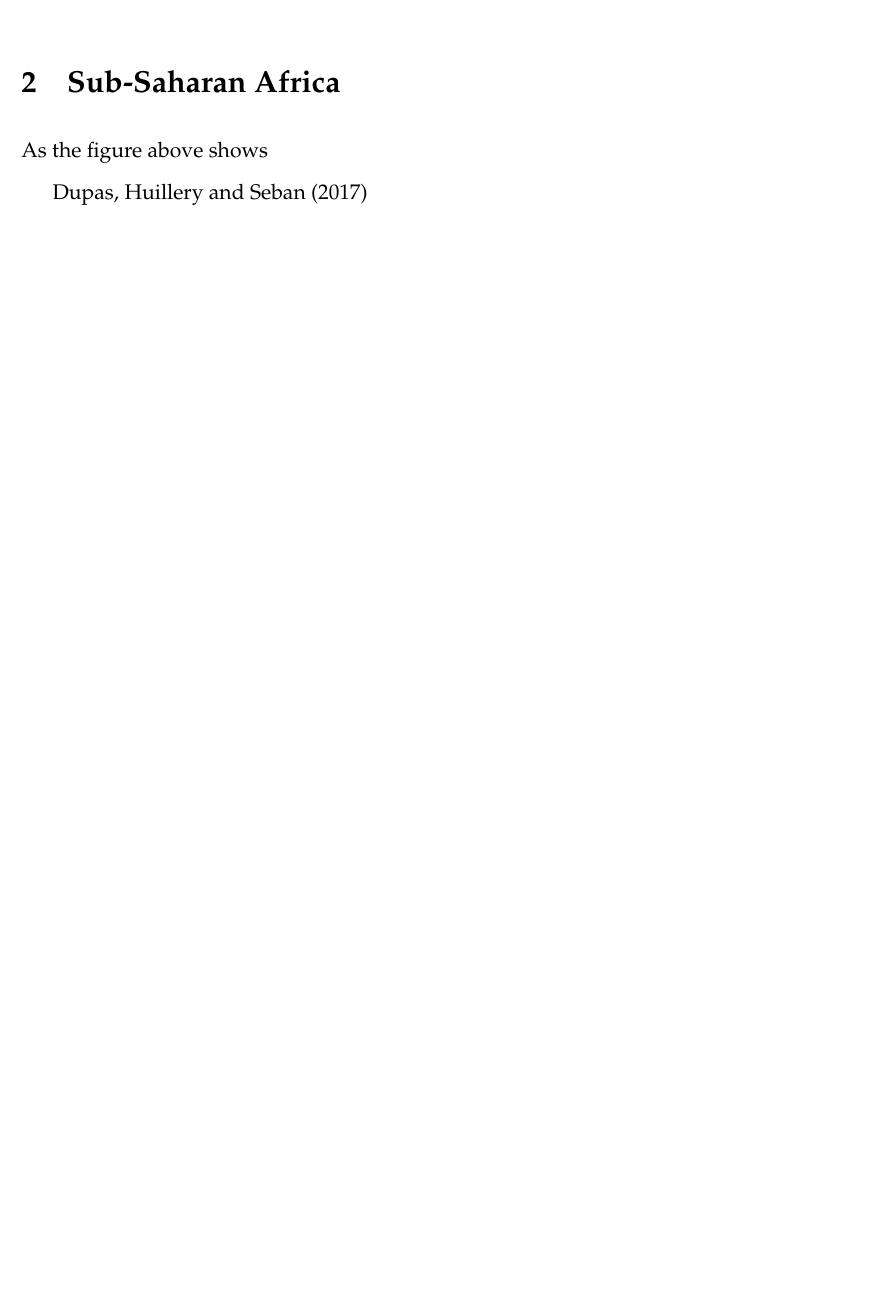
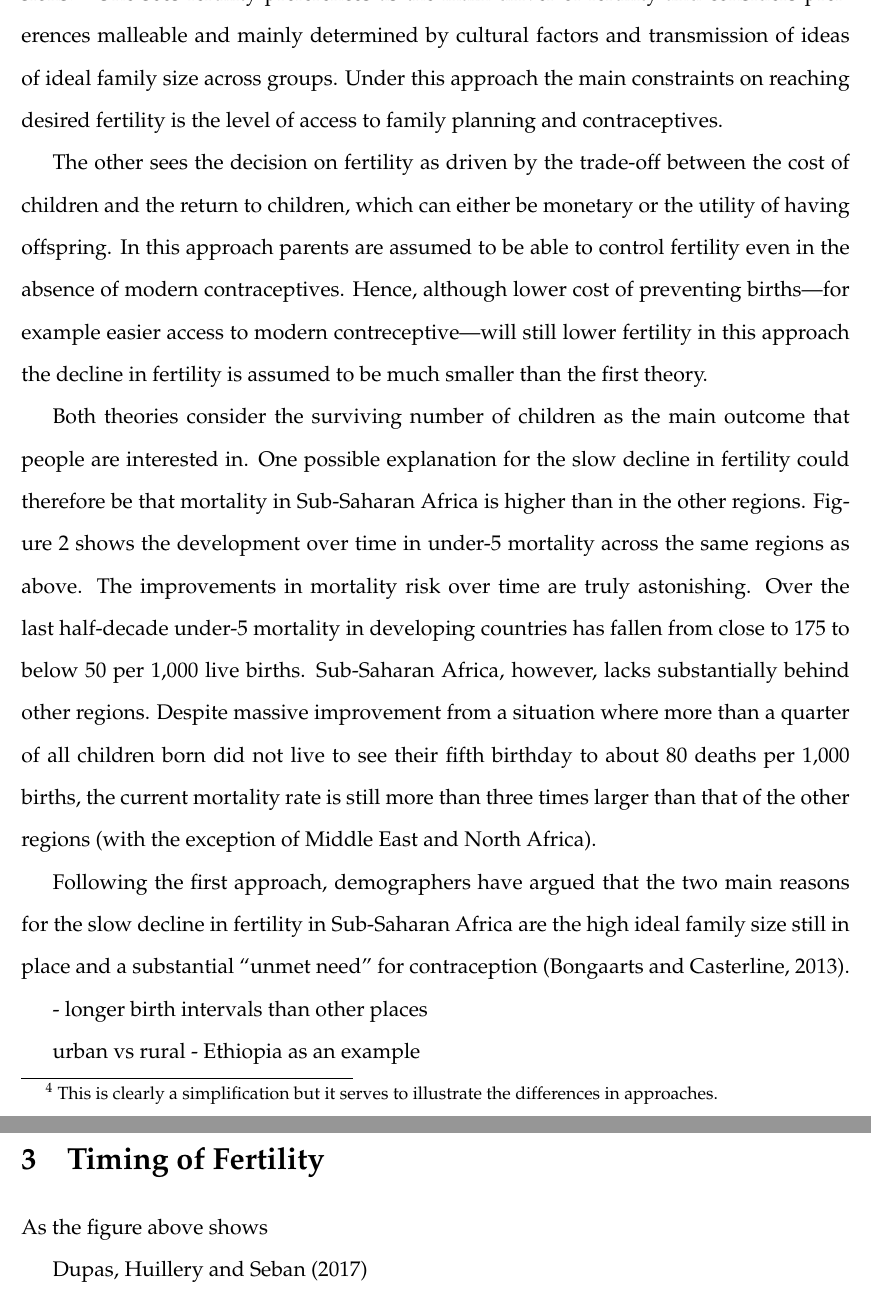
Before and after one commit to cportner/2017-oxford-handbook, a LaTeX document (paper/fertilityIssues-ver1.tex): part of page 3 of 3 before the commit and two parts of pages 4 and 5 of 6 after it, the two joined at a grey line, cut at the place of the change, the shorter picture padded with empty space. The pictures show the PDF file paper/fertilityIssues-ver1.pdf that the author committed with the source.

Commit message:
Sub-Saharan Africa section
Added graph of under-5 mortality to R script
Wrote description of fertility theories and discussed mortality and fertility

```diff
--- a/paper/fertilityIssues-ver1.tex
+++ b/paper/fertilityIssues-ver1.tex
@@ -124,4 +119,3 @@ of son preferences in fertility decisions.
 
 \section{Sub-Saharan Africa}
 
-The one outlier in the figure above is Sub-Saharan Africa.
@@ -127,0 +127,5 @@ The one outlier in the figure above is Sub-Saharan Africa.
+\citep{Gerland2014}.%
+\footnote{
+Currently Africa is home to about 1 billion people, but this
+will increase to between 3.1 and 5.7 billion by the end of
+the century.
@@ -128,2 +136,40 @@ The one outlier in the figure above is Sub-Saharan Africa.
 
-\cite{Gerland2014}
+Broadly speaking there are two competing approaches to
+explaining fertility decisions.%
+\footnote{
+This is clearly a simplification but it serves to illustrate
+the differences in approaches.
+}
+One sees fertility preferences as the main driver of fertility and
+considers preferences malleable and mainly determined by cultural
+factors and transmission of ideas of ideal family size across groups.
+Under this approach the main constraints on reaching desired
+fertility is the level of access to family planning and
+contraceptives.
+
+The other sees the decision on fertility as driven by the
+trade-off between the cost of children and the return to children,
+which can either be monetary or the utility of having offspring.
+In this approach parents are assumed to be able to control
+fertility even in the absence of modern contraceptives.
+Hence, although lower cost of preventing births---for example
+easier access to modern contreceptive---will still lower
+fertility in this approach the decline in fertility is
+assumed to be much smaller than the first theory.
+
+Both theories consider the surviving number of children as
+the main outcome that people are interested in.
+One possible explanation for the slow decline in fertility
+could therefore be that mortality in Sub-Saharan Africa is
+higher than in the other regions.
+Figure \ref{fig:mortality} shows the development over time in
+under-5 mortality across the same regions as above.
+The improvements in mortality risk over time are truly astonishing.
+Over the last half-decade under-5 mortality in developing countries
+has fallen from close to 175 to below 50 per 1,000 live births.
+Sub-Saharan Africa, however, lacks substantially behind other regions.
+Despite a massive improvement from a situation where more than a
+quarter of all children born did not live to see their fifth
+birthday to about 80 deaths per 1,000 births, the current mortality
+rate is still more than three times larger than that of the other
+regions (with the exception of Middle East and North Africa).
@@ -129,0 +189,9 @@ The one outlier in the figure above is Sub-Saharan Africa.
+\end{figure}
+
+If mortality is not the explanation, what might lead to the
+higher fertility in Sub-Saharan Africa?
+Demographers, following the first approach described above,
+have argued that the two main reasons for the slow decline
+in fertility in Sub-Saharan Africa are the high ideal family
+size still in place and a substantial ``unmet need'' for contraception
+\citep{Bongaarts2013a}.
@@ -130,3 +210,10 @@ The one outlier in the figure above is Sub-Saharan Africa.
+- longer birth intervals than other places
+
+urban vs rural - Ethiopia as an example
+
+
+
+
 
 
 \section{Timing of Fertility}
```
Also changed, not shown: code/anGraphsTFR.R (+27 -7 lines), figures/childMortalityRates.pdf (added), figures/totalFertilityRates.pdf, paper/fertilityIssues-ver1.bbl, paper/fertilityIssues-ver1.pdf, paper/fertilityIssues-ver1.tex (40 more changed lines), 7 other files.
